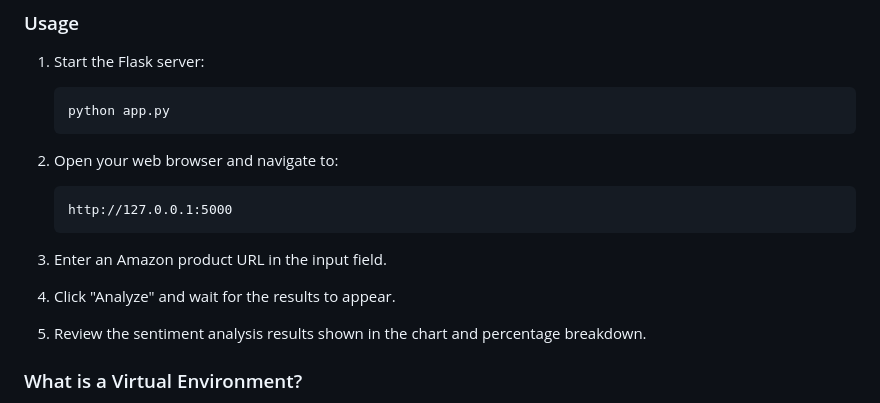
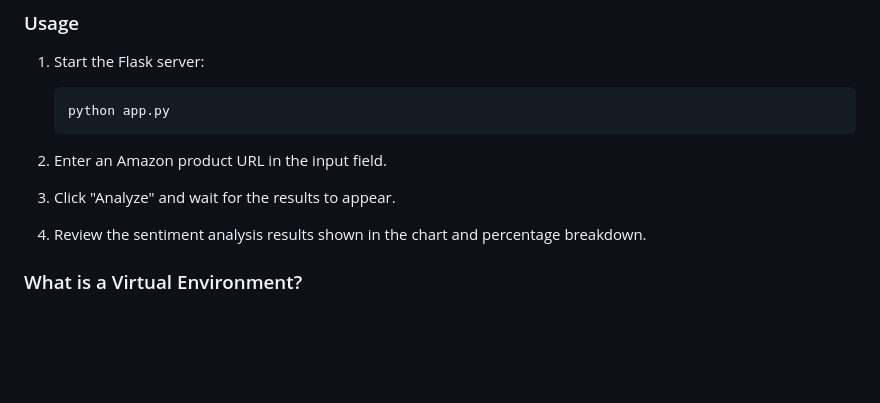
Before and after one commit to Abbas1608/Review-Insight-Analyzer, a Markdown page: README.md, the part around the change. GitHub-like rendering; blank space fills up the shorter version.

````diff
--- a/README.md
+++ b/README.md
@@ -81,17 +81,11 @@ In this project, BeautifulSoup4 is used to:
    ```
    python app.py
    ```
+2. Enter an Amazon product URL in the input field.
 
-2. Open your web browser and navigate to:
-   ```
-   http://127.0.0.1:5000
-   ```
+3. Click "Analyze" and wait for the results to appear.
 
-3. Enter an Amazon product URL in the input field.
-
-4. Click "Analyze" and wait for the results to appear.
-
-5. Review the sentiment analysis results shown in the chart and percentage breakdown.
+4. Review the sentiment analysis results shown in the chart and percentage breakdown.
 
 ### What is a Virtual Environment?
 
````
